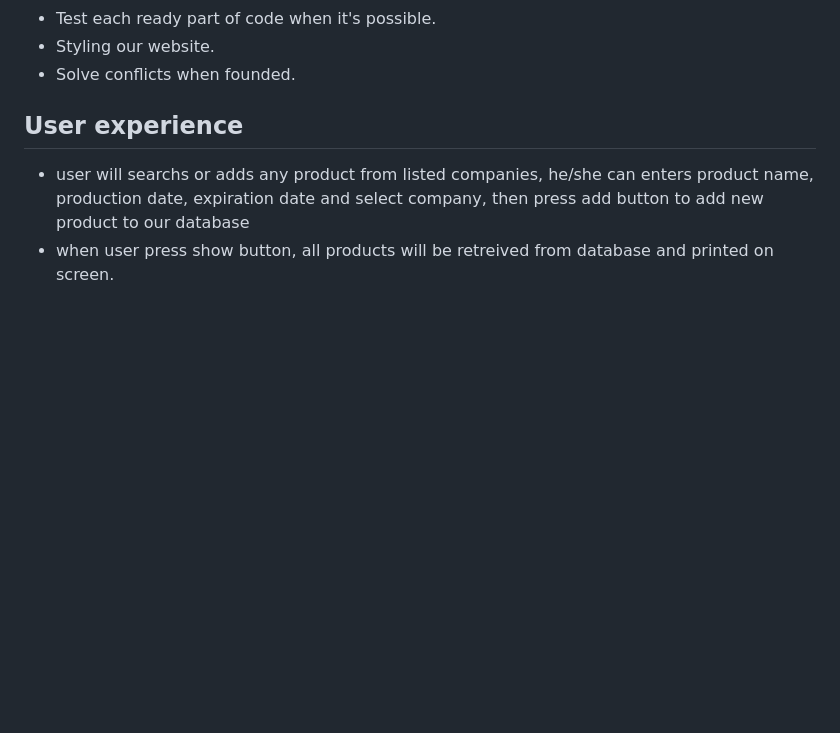
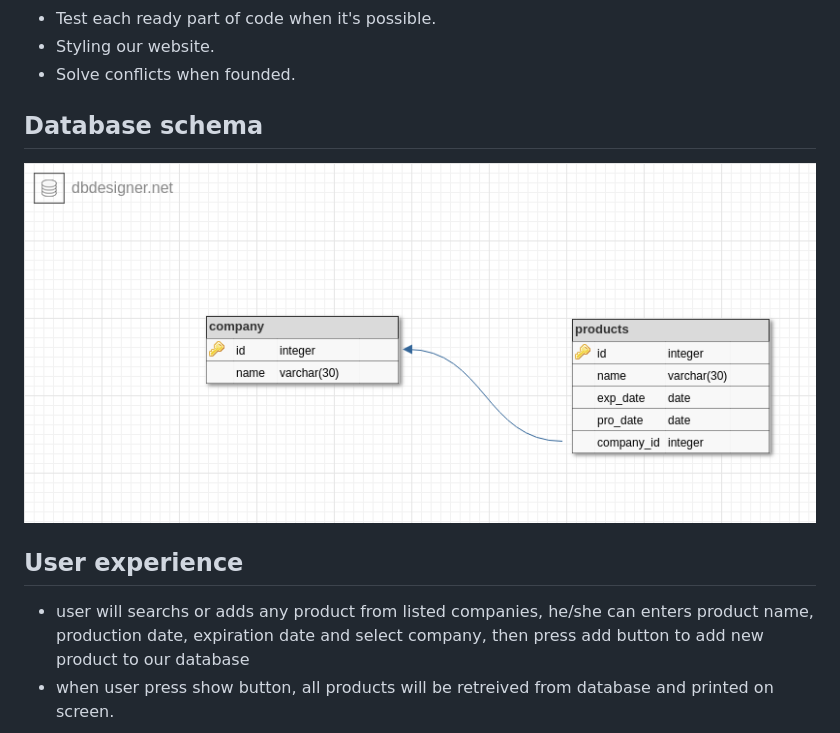
Before and after one commit to FACG6/productApp, a Markdown page: README.md, the part around the change. Rendered like a GitHub page; pictures changed too: public/img/schema.png (added); blank space fills up the shorter version.

Commit message:
link to database schema

```diff
--- a/README.md
+++ b/README.md
@@ -22,6 +22,8 @@ we worked in pairs and follow this methodology:
 * Test each ready part of code when it's possible.
 * Styling our website.
 * Solve conflicts when founded.
+## Database schema
+![](public/img/schema.png)
 
 ## User experience
 * user will searchs or adds any product from listed companies, he/she can enters product name, production date, expiration date and select company, then press add button to add new product to our database
```
